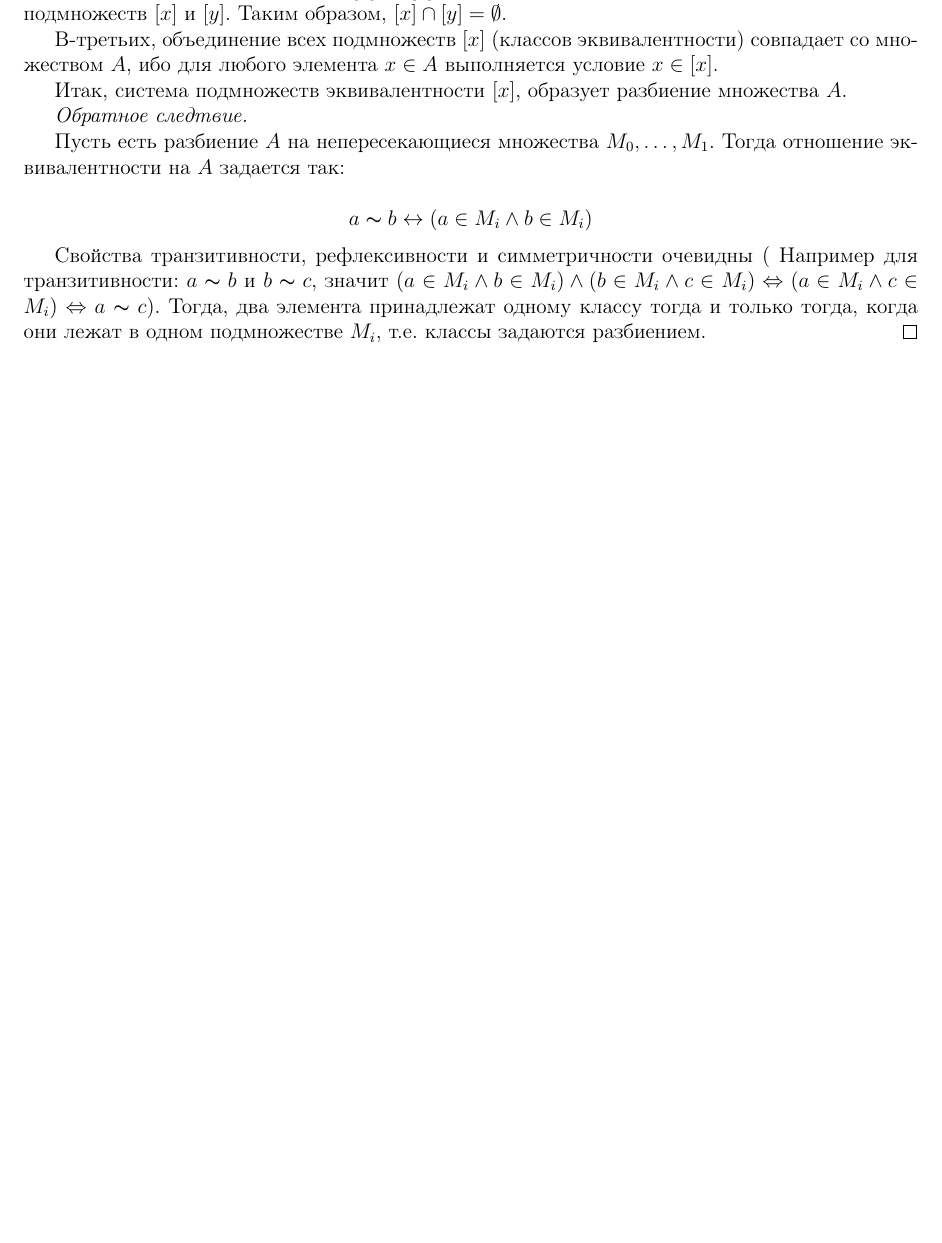
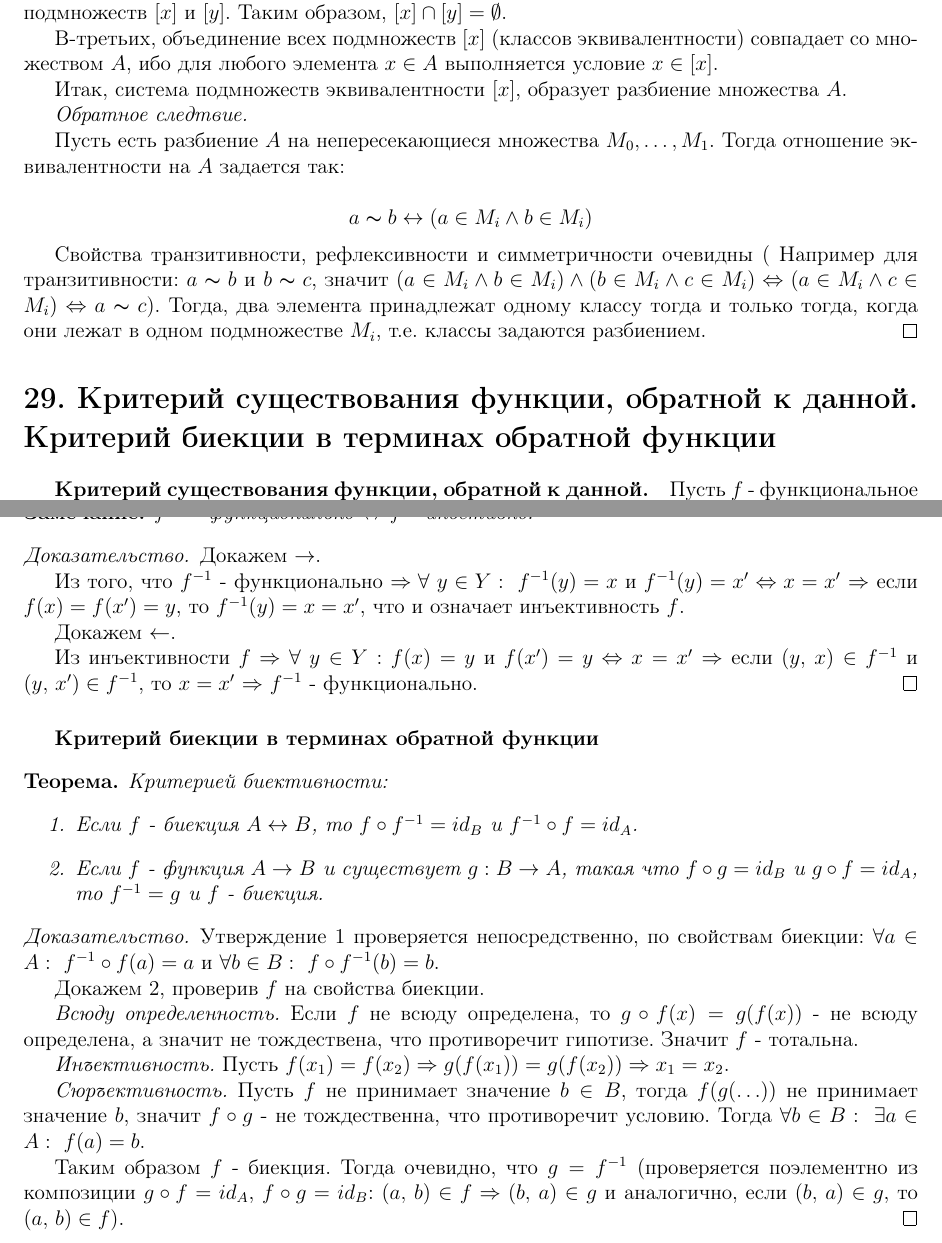
Before and after one commit to puhsu/dm_colloq, a LaTeX document (Theorems/Theorems.tex): part of page 8 of 8 before the commit and two parts of pages 8 and 9 of 9 after it, the two joined at a grey line, cut so that both start at the same text, the shorter picture padded with empty space. Compiled offline with pdfLaTeX.

Commit message:
#25 обратные функции и биекции

```diff
--- a/Theorems/Theorems.tex
+++ b/Theorems/Theorems.tex
@@ -437,4 +437,50 @@
              Свойства транзитивности, рефлексивности и симметричности очевидны ( Например для транзитивности: $a \thicksim b$ и $b \thicksim c$, значит $(a \in M_i \wedge b \in M_i) \wedge (b \in M_i \wedge c \in M_i) \Leftrightarrow (a \in M_i \wedge c \in M_i) \Leftrightarrow a \thicksim c$). Тогда, два элемента принадлежат одному классу тогда и только тогда, когда они лежат в одном подмножестве $M_i$, т.е. классы задаются разбиением.
         \end{proof}
 
+        \section*{29. Критерий существования функции, обратной к данной. Критерий биекции в терминах обратной функции}
+
+        \subparagraph{Критерий существования функции, обратной к данной.}
+        Пусть $f$ - функциональное соответствие $f:X \rightarrow Y$. Тогда обратное соответствие: $f^{-1} = {(y,\ x)|\ (x,\ y) \in f \Leftrightarrow f(x) = y}$.
+
+        \begin{Note} $f^{-1}$ - функционально $\Leftrightarrow$ $f$ - инъетивно.
+        \end{Note}
+
+        \begin{proof}
+
+        Докажем $\rightarrow$.
+
+        Из того, что $f^{-1}$ - функционально $\Rightarrow \forall\ y \in Y:\ f^{-1}(y) = x$ и $f^{-1}(y) = x\p \Leftrightarrow x = x\p$ $\Rightarrow$ если $f(x) = f(x\p) = y$, то $f^{-1}(y) = x = x\p$, что и означает инъективность $f$.
+
+        Докажем $\leftarrow$.
+
+        Из инъективности $f$ $\Rightarrow$ $\forall\ y \in Y:$  $f(x) = y$ и $f(x\p) = y \Leftrightarrow x = x\p \Rightarrow$ если $(y,\ x) \in f^{-1}$ и $(y,\ x\p) \in f^{-1}$, то $x = x\p$ $\Rightarrow$ $f^{-1}$ - функционально.
+        \end{proof}
+
+        \subparagraph{Критерий биекции в терминах обратной функции}
+        \begin{theorem} Критерией биективности:
+            \begin{enumerate}
+                \item Если $f$ - биекция $A \leftrightarrow B$,
+                то $f \circ f^{-1} = id_B$ и
+                            $f^{-1} \circ f = id_A$.
+                \item Если $f$ - функция $A \rightarrow B$ и существует $g: B \rightarrow A$, такая что $f \circ g = id_B$ и $g \circ f = id_A$, то $f^{-1} = g$ и $f$ - биекция.
+            \end{enumerate}
+        \end{theorem}
+
+        \begin{proof}
+            Утверждение $1$ проверяется непосредственно, по свойствам биекции: $\forall a \in A:\ f^{-1} \circ f(a) = a$ и
+                     $\forall b \in B:\ f \circ f^{-1}(b) = b$.
+
+            Докажем 2, проверив $f$ на свойства биекции.
+
+            \textit{Всюду определенность.}
+            Если $f$ не всюду определена, то  $g \circ f(x) = g(f(x))$ - не всюду определена, а значит не тождествена, что противоречит гипотизе. Значит $f$ - тотальна.
+
+            \textit{Инъективность.}
+            Пусть $f(x_1) = f(x_2) \Rightarrow g(f(x_1)) = g(f(x_2)) \Rightarrow x_1 = x_2$.
+
+            \textit{Сюръективность.}
+            Пусть $f$ не принимает значение $b \in B$, тогда $f(g(\ldots))$ не принимает значение $b$, значит $f \circ g$ - не тождественна, что противоречит условию. Тогда $\forall b \in B:\ \exists a \in A:\ f(a) = b$.
+
+            Таким образом $f$ - биекция. Тогда очевидно, что $g = f^{-1}$ (проверяется поэлементно из композиции $g \circ f = id_A$, $f \circ g = id_B$: $(a,\ b) \in f \Rightarrow (b,\ a) \in g$ и аналогично, если $(b,\ a) \in g$, то $(a,\ b) \in f$).
+        \end{proof}
 \end{document}
```
Also changed, not shown: Theorems/Theorems.pdf.
